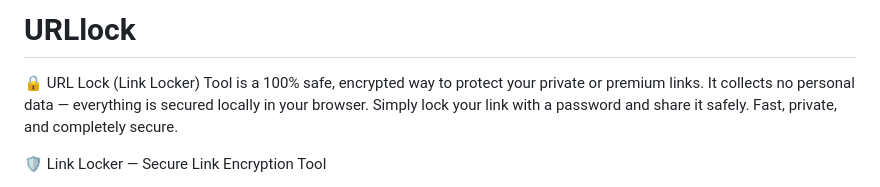
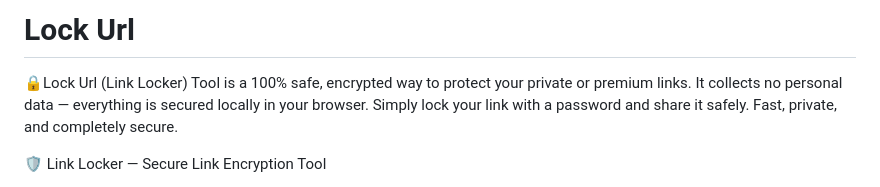
Before and after one commit to Premium-Bundles/Link-Locker, a Markdown page: README.md, the part around the change. Drawn GitHub-style.

```diff
--- a/README.md
+++ b/README.md
@@ -1,5 +1,5 @@
-# URLlock
-🔒 URL Lock (Link Locker) Tool is a 100% safe, encrypted way to protect your private or premium links. It collects no personal data — everything is secured locally in your browser. Simply lock your link with a password and share it safely. Fast, private, and completely secure.
+# Lock Url
+🔒Lock Url (Link Locker) Tool is a 100% safe, encrypted way to protect your private or premium links. It collects no personal data — everything is secured locally in your browser. Simply lock your link with a password and share it safely. Fast, private, and completely secure.
 
 🛡️ Link Locker — Secure Link Encryption Tool
 
```
